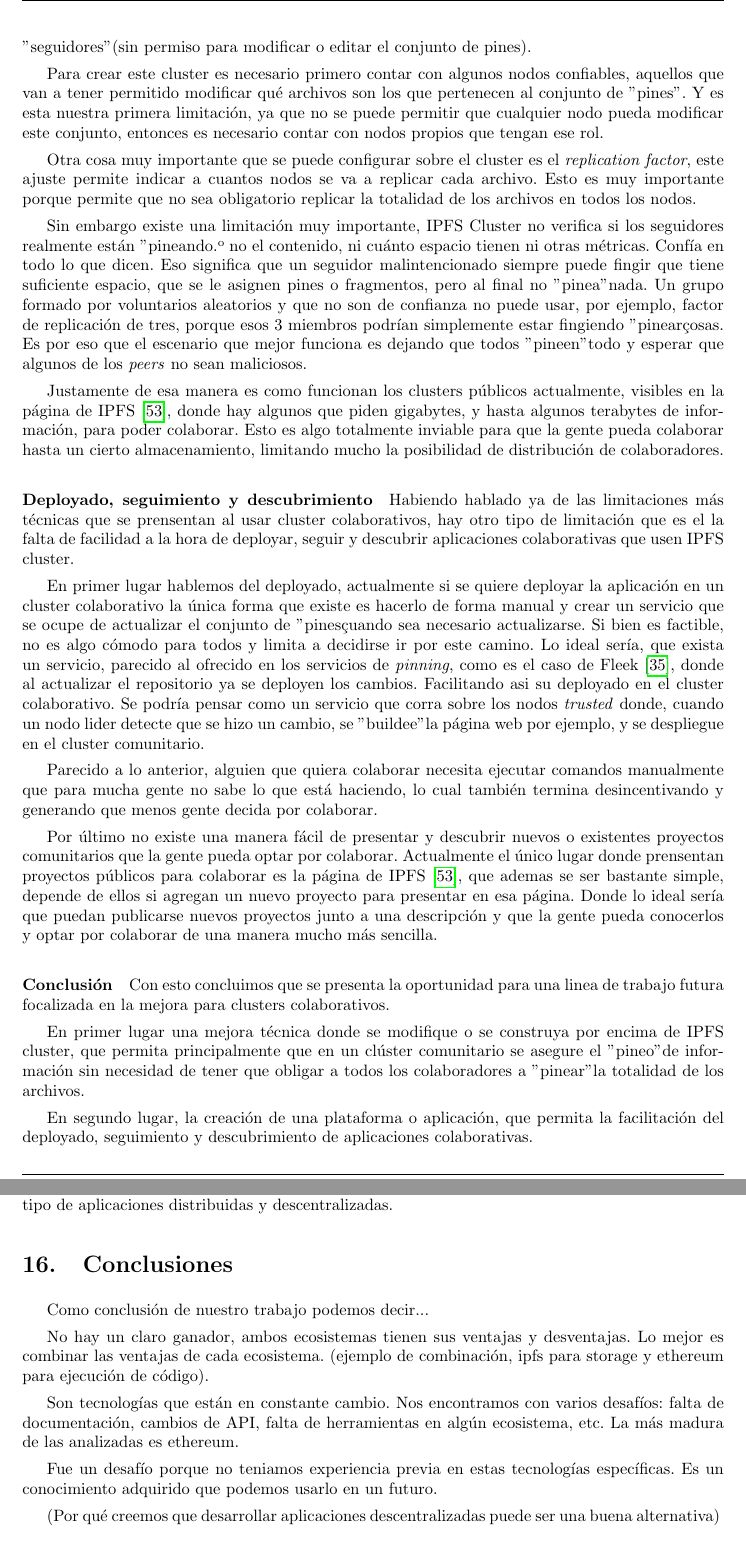
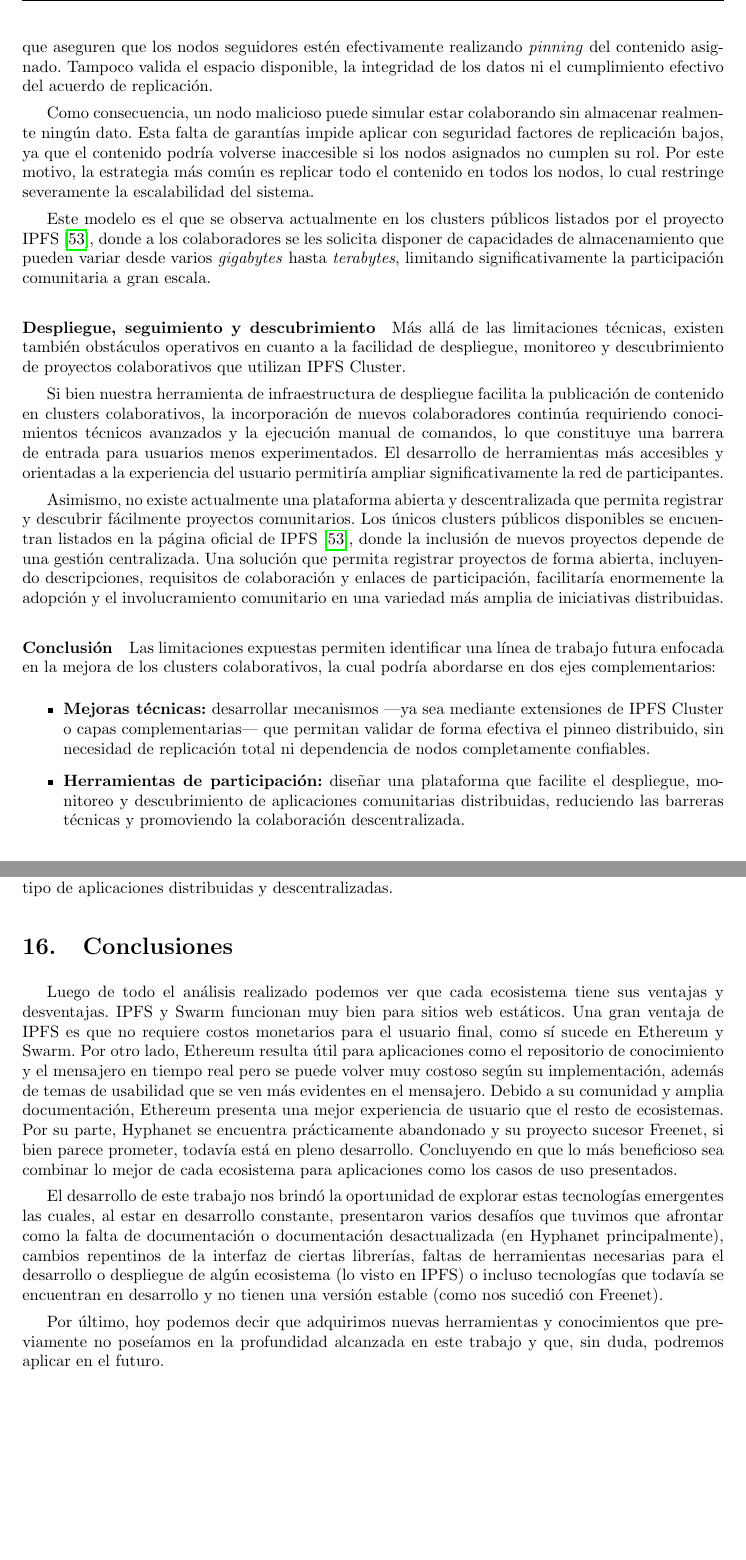
Before and after one commit to bitxenia/informe-final, a LaTeX document (main.tex, which reads tex/15.trabajos-futuros.tex, tex/16.conclusiones.tex): two parts of pages 60 and 61 of 70 before the commit and two parts of pages 59 and 60 of 69 after it, joined at a grey line, cut at the place of the change, the shorter picture padded with empty space. Compiled offline with pdfLaTeX.

Commit message:
update files

```diff
--- a/tex/15.trabajos-futuros.tex
+++ b/tex/15.trabajos-futuros.tex
@@ -35,3 +36,4 @@ Como se mencionó previamente en el análisis de IPFS, los clusters colaborativo
 
 \paragraph{IPFS Cluster}
 
+IPFS Cluster permite configurar el \textit{replication factor}, es decir, la cantidad deseada de réplicas para cada archivo dentro del clúster. Este parámetro resulta útil para optimizar el uso del almacenamiento, evitando la duplicación innecesaria de datos en todos los nodos. Sin embargo, presenta una limitación crítica: IPFS Cluster no implementa mecanismos de verificación que aseguren que los nodos seguidores estén efectivamente realizando \textit{pinning} del contenido asignado. Tampoco valida el espacio disponible, la integridad de los datos ni el cumplimiento efectivo del acuerdo de replicación.
@@ -39,31 +40,24 @@ Para entender mejor por qué no se utiliza mucho esta forma de "pineo" y cuales
 
-Gracias a esta aplicación es posible la creación de clusters colaborativos. Los clusters colaborativos permiten que \textit{peers} individuales, que no son de confianza, se unan a un clúster IPFS como "seguidores" (sin permiso para modificar o editar el conjunto de pines).
+Como consecuencia, un nodo malicioso puede simular estar colaborando sin almacenar realmente ningún dato. Esta falta de garantías impide aplicar con seguridad factores de replicación bajos, ya que el contenido podría volverse inaccesible si los nodos asignados no cumplen su rol. Por este motivo, la estrategia más común es replicar todo el contenido en todos los nodos, lo cual restringe severamente la escalabilidad del sistema.
 
-Para crear este cluster es necesario primero contar con algunos nodos confiables, aquellos que van a tener permitido modificar qué archivos son los que pertenecen al conjunto de "pines". Y es esta nuestra primera limitación, ya que no se puede permitir que cualquier nodo pueda modificar este conjunto, entonces es necesario contar con nodos propios que tengan ese rol.
+Este modelo es el que se observa actualmente en los clusters públicos listados por el proyecto IPFS \cite{collaborative-clusters}, donde a los colaboradores se les solicita disponer de capacidades de almacenamiento que pueden variar desde varios \textit{gigabytes} hasta \textit{terabytes}, limitando significativamente la participación comunitaria a gran escala.
 
-Otra cosa muy importante que se puede configurar sobre el cluster es el \textit{replication factor}, este ajuste permite indicar a cuantos nodos se va a replicar cada archivo. Esto es muy importante porque permite que no sea obligatorio replicar la totalidad de los archivos en todos los nodos.
+\paragraph{Despliegue, seguimiento y descubrimiento}
 
-Sin embargo existe una limitación muy importante, IPFS Cluster no verifica si los seguidores realmente están "pineando" o no el contenido, ni cuánto espacio tienen ni otras métricas. Confía en todo lo que dicen. Eso significa que un seguidor malintencionado siempre puede fingir que tiene suficiente espacio, que se le asignen pines o fragmentos, pero al final no "pinea" nada. Un grupo formado por voluntarios aleatorios y que no son de confianza no puede usar, por ejemplo, factor de replicación de tres, porque esos 3 miembros podrían simplemente estar fingiendo "pinear" cosas. Es por eso que el escenario que mejor funciona es dejando que todos "pineen" todo y esperar que algunos de los \textit{peers} no sean maliciosos.
+Más allá de las limitaciones técnicas, existen también obstáculos operativos en cuanto a la facilidad de despliegue, monitoreo y descubrimiento de proyectos colaborativos que utilizan IPFS Cluster.
 
-Justamente de esa manera es como funcionan los clusters públicos actualmente, visibles en la página de IPFS \cite{collaborative-clusters}, donde hay algunos que piden gigabytes, y hasta algunos terabytes de información, para poder colaborar. Esto es algo totalmente inviable para que la gente pueda colaborar hasta un cierto almacenamiento, limitando mucho la posibilidad de distribución de colaboradores.
+Si bien nuestra herramienta de infraestructura de despliegue facilita la publicación de contenido en clusters colaborativos, la incorporación de nuevos colaboradores continúa requiriendo conocimientos técnicos avanzados y la ejecución manual de comandos, lo que constituye una barrera de entrada para usuarios menos experimentados. El desarrollo de herramientas más accesibles y orientadas a la experiencia del usuario permitiría ampliar significativamente la red de participantes.
 
-\paragraph{Deployado, seguimiento y descubrimiento}
-
-Habiendo hablado ya de las limitaciones más técnicas que se prensentan al usar cluster colaborativos, hay otro tipo de limitación que es el la falta de facilidad a la hora de deployar, seguir y descubrir aplicaciones colaborativas que usen IPFS cluster.
-
-En primer lugar hablemos del deployado, actualmente si se quiere deployar la aplicación en un cluster colaborativo la única forma que existe es hacerlo de forma manual y crear un servicio que se ocupe de actualizar el conjunto de "pines" cuando sea necesario actualizarse. Si bien es factible, no es algo cómodo para todos y limita a decidirse ir por este camino. Lo ideal sería, que exista un servicio, parecido al ofrecido en los servicios de \textit{pinning}, como es el caso de Fleek \cite{fleek}, donde al actualizar el repositorio ya se deployen los cambios. Facilitando asi su deployado en el cluster colaborativo. Se podría pensar como un servicio que corra sobre los nodos \textit{trusted} donde, cuando un nodo lider detecte que se hizo un cambio, se "buildee" la página web por ejemplo, y se despliegue en el cluster comunitario.
-
-Parecido a lo anterior, alguien que quiera colaborar necesita ejecutar comandos manualmente que para mucha gente no sabe lo que está haciendo, lo cual también termina desincentivando y generando que menos gente decida por colaborar.
-
-Por último no existe una manera fácil de presentar y descubrir nuevos o existentes proyectos comunitarios que la gente pueda optar por colaborar. Actualmente el único lugar donde prensentan proyectos públicos para colaborar es la página de IPFS \cite{collaborative-clusters}, que ademas se ser bastante simple, depende de ellos si agregan un nuevo proyecto para presentar en esa página. Donde lo ideal sería que puedan publicarse nuevos proyectos junto a una descripción y que la gente pueda conocerlos y optar por colaborar de una manera mucho más sencilla.
+Asimismo, no existe actualmente una plataforma abierta y descentralizada que permita registrar y descubrir fácilmente proyectos comunitarios. Los únicos clusters públicos disponibles se encuentran listados en la página oficial de IPFS \cite{collaborative-clusters}, donde la inclusión de nuevos proyectos depende de una gestión centralizada. Una solución que permita registrar proyectos de forma abierta, incluyendo descripciones, requisitos de colaboración y enlaces de participación, facilitaría enormemente la adopción y el involucramiento comunitario en una variedad más amplia de iniciativas distribuidas.
 
 \paragraph{Conclusión}
 
-Con esto concluimos que se presenta la oportunidad para una linea de trabajo futura focalizada en la mejora para clusters colaborativos.
+Las limitaciones expuestas permiten identificar una línea de trabajo futura enfocada en la mejora de los clusters colaborativos, la cual podría abordarse en dos ejes complementarios:
 
-En primer lugar una mejora técnica donde se modifique o se construya por encima de IPFS cluster, que permita principalmente que en un clúster comunitario se asegure el "pineo" de información sin necesidad de tener que obligar a todos los colaboradores a "pinear" la totalidad de los archivos.
-
-En segundo lugar, la creación de una plataforma o aplicación, que permita la facilitación del deployado, seguimiento y descubrimiento de aplicaciones colaborativas.
+\begin{itemize}
+    \item \textbf{Mejoras técnicas:} desarrollar mecanismos —ya sea mediante extensiones de IPFS Cluster o capas complementarias— que permitan validar de forma efectiva el pinneo distribuido, sin necesidad de replicación total ni dependencia de nodos completamente confiables.
+    \item \textbf{Herramientas de participación:} diseñar una plataforma que facilite el despliegue, monitoreo y descubrimiento de aplicaciones comunitarias distribuidas, reduciendo las barreras técnicas y promoviendo la colaboración descentralizada.
+\end{itemize}
 
 \subsection{Análisis del consumo de energía en la red de IPFS}
 
--- a/tex/16.conclusiones.tex
+++ b/tex/16.conclusiones.tex
@@ -1,12 +1,28 @@
 \section{Conclusiones}
 
-Como conclusión de nuestro trabajo podemos decir...
+Luego de todo el análisis realizado podemos ver que cada ecosistema tiene sus ventajas y desventajas. IPFS y Swarm funcionan muy bien para sitios web estáticos. Una gran ventaja de IPFS es que no requiere costos monetarios para el usuario final, como sí sucede en Ethereum y Swarm. Por otro lado, Ethereum resulta útil para aplicaciones como el repositorio de conocimiento y el mensajero en tiempo real pero se puede volver muy costoso según su implementación, además de temas de usabilidad que se ven más evidentes en el mensajero. Debido a su comunidad y amplia documentación, Ethereum presenta una mejor experiencia de usuario que el resto de ecosistemas. Por su parte, Hyphanet se encuentra prácticamente abandonado y su proyecto sucesor Freenet, si bien parece prometer, todavía está en pleno desarrollo. Concluyendo en que lo más beneficioso sea combinar lo mejor de cada ecosistema para aplicaciones como los casos de uso presentados.
 
-No hay un claro ganador, ambos ecosistemas tienen sus ventajas y desventajas. Lo mejor es combinar las ventajas de cada ecosistema.
-(ejemplo de combinación, ipfs para storage y ethereum para ejecución de código).
+El desarrollo de este trabajo nos brindó la oportunidad de explorar estas tecnologías emergentes las cuales, al estar en desarrollo constante, presentaron varios desafíos que tuvimos que afrontar como la falta de documentación o documentación desactualizada (en Hyphanet principalmente), cambios repentinos de la interfaz de ciertas librerías, faltas de herramientas necesarias para el desarrollo o despliegue de algún ecosistema (lo visto en IPFS) o incluso tecnologías que todavía se encuentran en desarrollo y no tienen una versión estable (como nos sucedió con Freenet).
 
-Son tecnologías que están en constante cambio. Nos encontramos con varios desafíos: falta de documentación, cambios de API, falta de herramientas en algún ecosistema, etc. La más madura de las analizadas es ethereum.
+Por último, hoy podemos decir que adquirimos nuevas herramientas y conocimientos que previamente no poseíamos en la profundidad alcanzada en este trabajo y que, sin duda, podremos aplicar en el futuro.
 
-Fue un desafío porque no teniamos experiencia previa en estas tecnologías específicas. Es un conocimiento adquirido que podemos usarlo en un futuro.
 
-(Por qué creemos que desarrollar aplicaciones descentralizadas puede ser una buena alternativa)
+
+
+
+
+
+
+
+
+
+
+
+% No hay un claro ganador, ambos ecosistemas tienen sus ventajas y desventajas. Lo mejor es combinar las ventajas de cada ecosistema.
+% (ejemplo de combinación, ipfs para storage y ethereum para ejecución de código).
+
+% Son tecnologías que están en constante cambio. Nos encontramos con varios desafíos: falta de documentación, cambios de API, falta de herramientas en algún ecosistema, etc. La más madura de las analizadas es ethereum.
+
+% Fue un desafío porque no teniamos experiencia previa en estas tecnologías específicas. Es un conocimiento adquirido que podemos usarlo en un futuro.
+
+% (Por qué creemos que desarrollar aplicaciones descentralizadas puede ser una buena alternativa)
```
Also changed, not shown: tex/6.estado-del-arte.tex (+6 -2 lines), tex/8c.solucion-hyphanet-freenet.tex (+2 -10 lines), tex/8d.frontend.tex (+4 -8 lines), tex/anexos/issues.tex (+1 -1 lines), tex/15.trabajos-futuros.tex (22 more changed lines).
